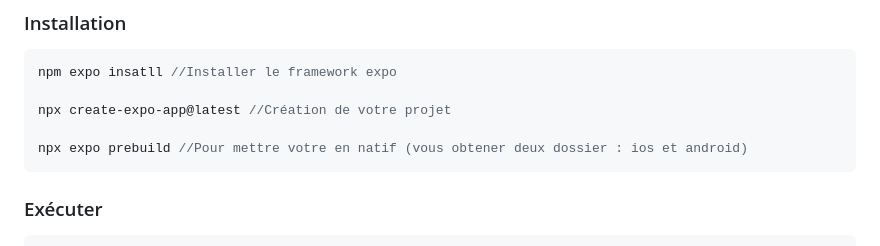
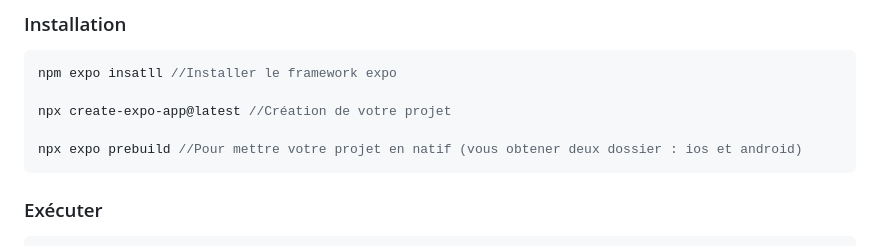
Before and after one commit to Ayano133/bateau-ANATEC, a Markdown page: README.md, the part around the change. GitHub-like rendering.

````diff
--- a/README.md
+++ b/README.md
@@ -7,7 +7,7 @@ npm expo insatll //Installer le framework expo
 
 npx create-expo-app@latest //Création de votre projet
 
-npx expo prebuild //Pour mettre votre en natif (vous obtener deux dossier : ios et android)
+npx expo prebuild //Pour mettre votre projet en natif (vous obtener deux dossier : ios et android)
 ```
 ### Exécuter
 ```typescript
````
